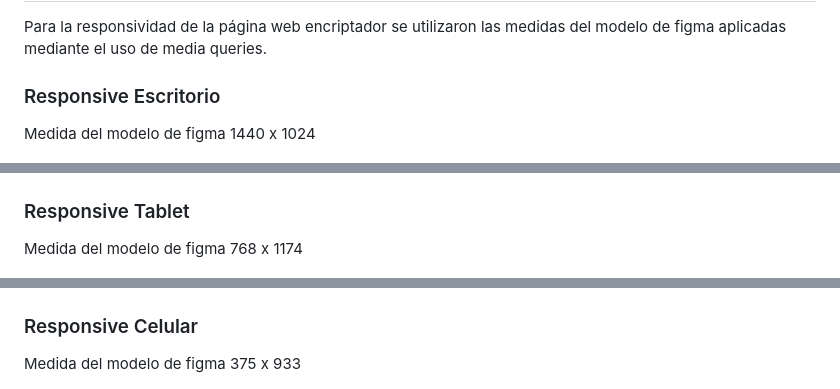
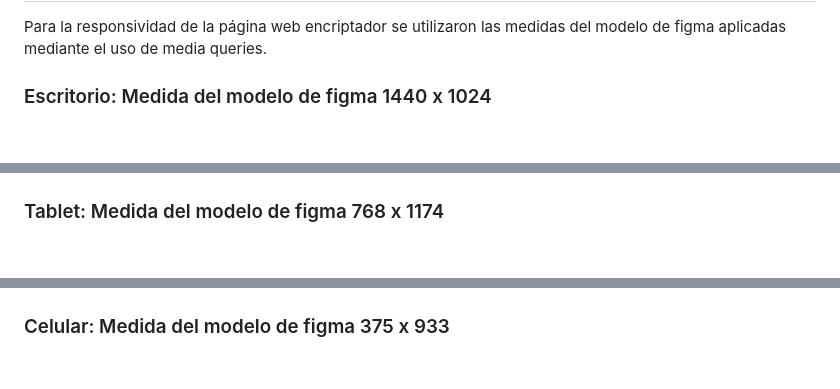
Before and after one commit to carla-rossetti/ENCRIPTADOR-DE-TEXTO.github.io, a Markdown page: README.md, 3 parts joined by grey strips. Rendered like a GitHub page; blank space fills up the shorter version.

```diff
--- a/README.md
+++ b/README.md
@@ -27,21 +27,15 @@
 
 <p>Para la responsividad de la página web encriptador se utilizaron las medidas del modelo de figma aplicadas mediante el uso de media queries.</p>
 
-<h3>Responsive Escritorio</h3>
-
-<p>Medida del modelo de figma 1440 x 1024</p>
+<h3>Escritorio: Medida del modelo de figma 1440 x 1024</h3>
 
 <img src="https://github.com/carla-rossetti/ENCRIPTADOR-DE-TEXTO.github.io/blob/master/images/e1.jpg">
 
-<h3>Responsive Tablet</h3>
-
-<p>Medida del modelo de figma 768 x 1174</p>
+<h3>Tablet: Medida del modelo de figma 768 x 1174</h3>
 
 <img src="https://github.com/carla-rossetti/ENCRIPTADOR-DE-TEXTO.github.io/blob/master/images/t1.jpg">
 
-<h3>Responsive Celular</h3>
-
-<p>Medida del modelo de figma 375 x 933</p>
+<h3>Celular: Medida del modelo de figma 375 x 933</h3>
 
 <img src="https://github.com/carla-rossetti/ENCRIPTADOR-DE-TEXTO.github.io/blob/master/images/c1.jpg">
 
```
